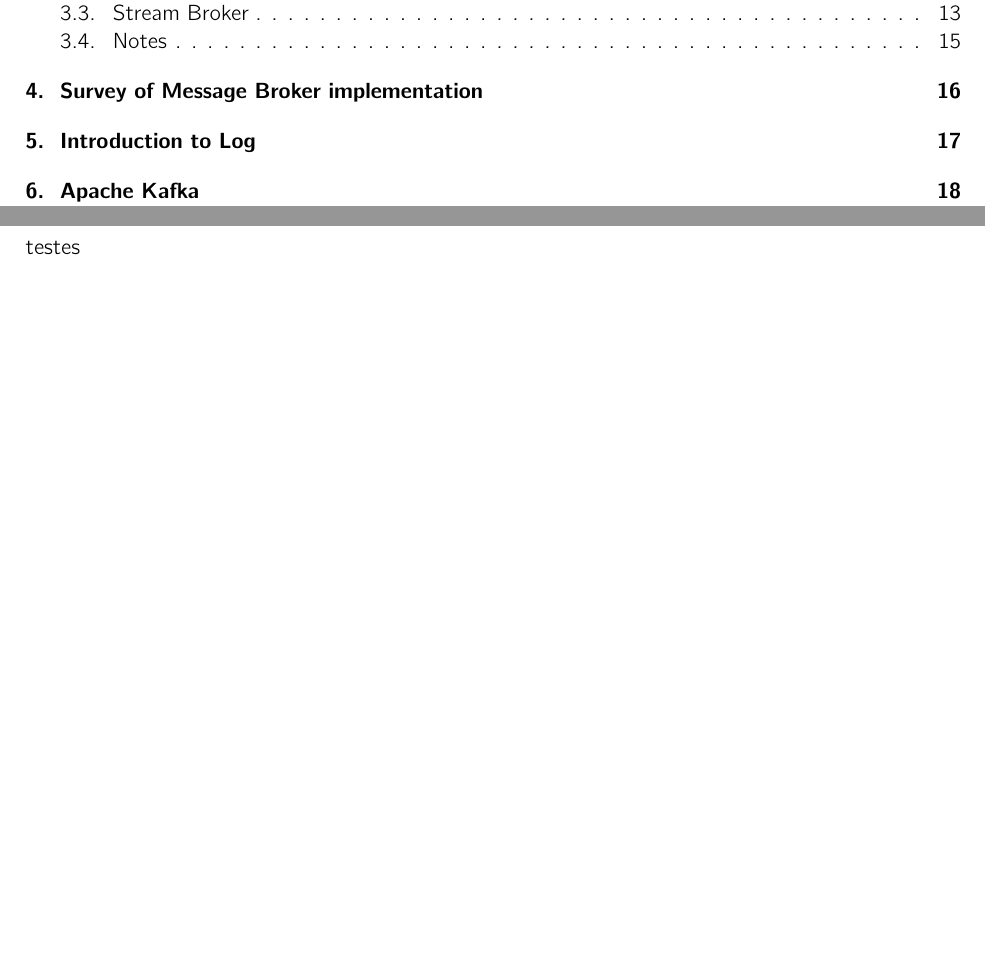
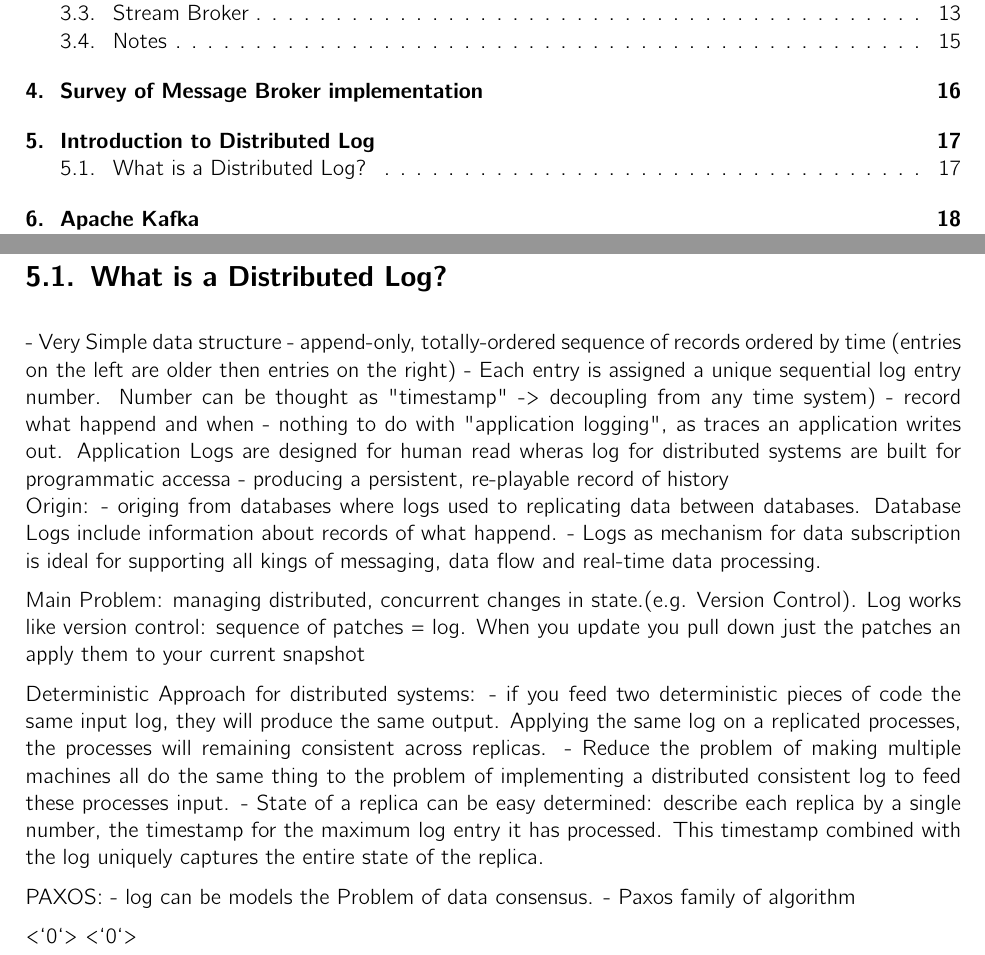
Before and after one commit to hmb-ba/doc, a LaTeX thesis (documentation.tex, which reads introduction_log.tex): two parts of pages 2 and 17 of 25, joined at a grey line, cut so that both start at the same text, the shorter picture padded with empty space. Compiled offline with pdfLaTeX.

Commit message:
note log

```diff
--- a/introduction_log.tex
+++ b/introduction_log.tex
@@ -1,3 +1,40 @@
-\chapter{Introduction to Log}
+\chapter{Introduction to Distributed Log}
+\section{What is a Distributed Log?}
+- Very Simple data structure
+- append-only, totally-ordered sequence of records ordered by time (entries on
+the left are older then entries on the right)
+- Each entry is assigned a unique sequential log entry number. Number can be
+thought as "timestamp" -> decoupling from any time system)
+- record what happend and when
+- nothing to do with "application logging", as traces an application writes
+out. Application Logs are designed for human read wheras log for distributed
+systems are built for programmatic accessa
+- producing a persistent, re-playable record of history
+\\
+Origin:
+- origing from databases where logs used to replicating data between databases.
+Database Logs include information about records of what happend.
+- Logs as mechanism for data subscription is ideal for supporting all kings of
+messaging, data flow and real-time data processing.
 
-testes
+Main Problem: managing distributed, concurrent changes in state.(e.g. Version
+Control). Log works like version control: sequence of patches = log. When you
+update you pull down just the patches an apply them to your current snapshot
+
+Deterministic Approach for distributed systems:
+- if you feed two deterministic pieces of code the same
+input log, they will produce the same output. Applying the same log on a
+replicated processes, the processes will remaining consistent across replicas.
+- Reduce the problem of making multiple machines all do the same thing to the
+problem of implementing a distributed consistent log to feed these processes
+input.
+- State of a replica can be easy determined: describe each replica by a single
+number, the timestamp for the maximum log entry it has processed. This timestamp
+combined with the log uniquely captures the entire state of the replica.
+
+PAXOS:
+- log can be models the Problem of data consensus.
+- Paxos family of algorithm
+
+<`0`>
+<`0`>
```
